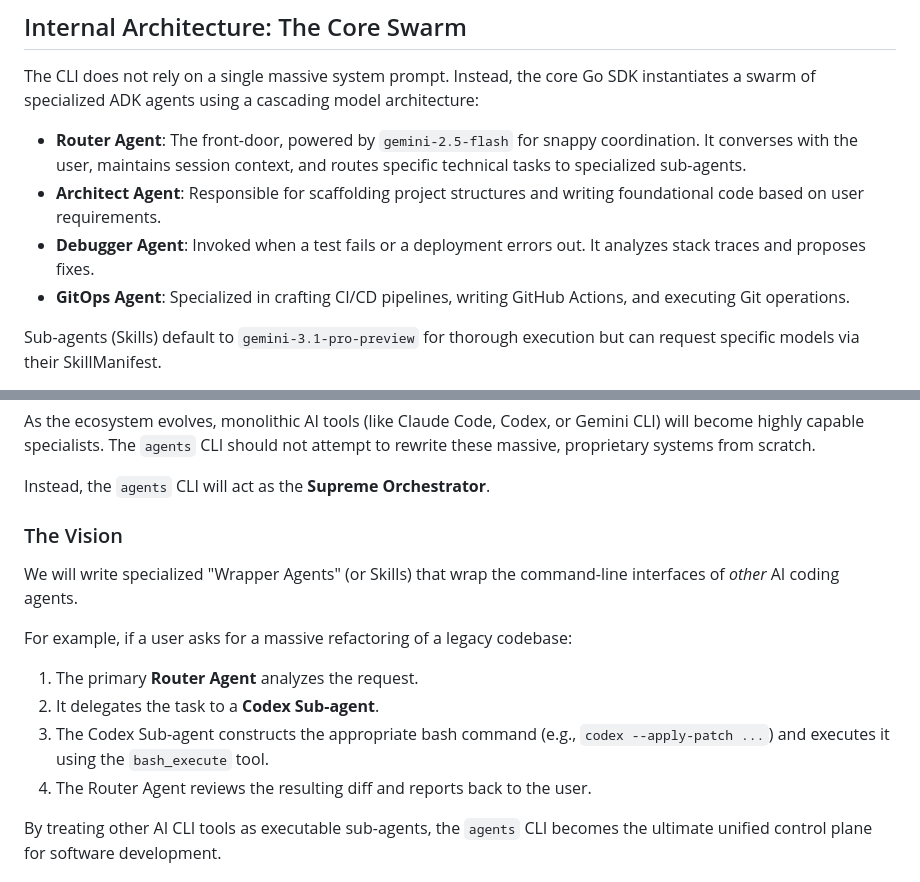
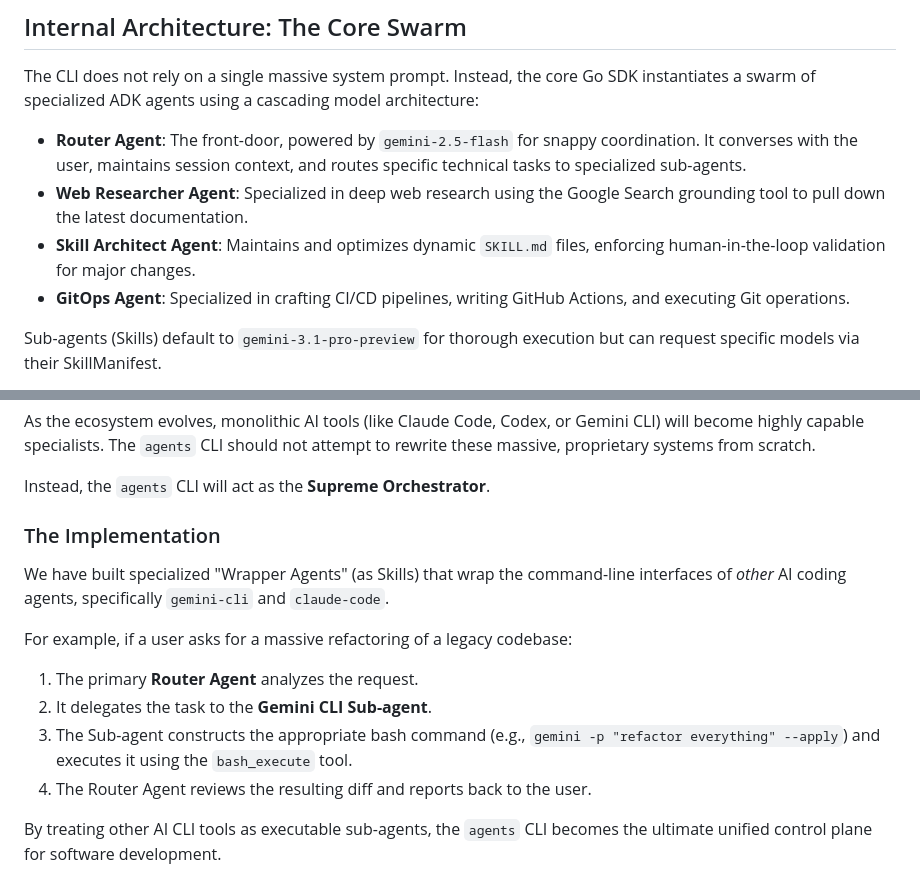
Before and after one commit to dewitt/swarm, a Markdown page: docs/design/05-multi-agent-orchestration.md, 2 parts joined by grey strips. Rendered like a GitHub page.

Commit message:
docs: update multi-agent orchestration doc to reflect newly built agents

```diff
--- a/docs/design/05-multi-agent-orchestration.md
+++ b/docs/design/05-multi-agent-orchestration.md
@@ -20,10 +20,10 @@ architecture:
 - **Router Agent**: The front-door, powered by `gemini-2.5-flash` for snappy
   coordination. It converses with the user, maintains session context, and
   routes specific technical tasks to specialized sub-agents.
-- **Architect Agent**: Responsible for scaffolding project structures and
-  writing foundational code based on user requirements.
-- **Debugger Agent**: Invoked when a test fails or a deployment errors out. It
-  analyzes stack traces and proposes fixes.
+- **Web Researcher Agent**: Specialized in deep web research using the Google
+  Search grounding tool to pull down the latest documentation.
+- **Skill Architect Agent**: Maintains and optimizes dynamic `SKILL.md` files,
+  enforcing human-in-the-loop validation for major changes.
 - **GitOps Agent**: Specialized in crafting CI/CD pipelines, writing GitHub
   Actions, and executing Git operations.
 
@@ -64,17 +64,19 @@ not attempt to rewrite these massive, proprietary systems from scratch.
 
 Instead, the `agents` CLI will act as the **Supreme Orchestrator**.
 
-### The Vision
+### The Implementation
 
-We will write specialized "Wrapper Agents" (or Skills) that wrap the
-command-line interfaces of *other* AI coding agents.
+We have built specialized "Wrapper Agents" (as Skills) that wrap the
+command-line interfaces of *other* AI coding agents, specifically `gemini-cli`
+and `claude-code`.
 
 For example, if a user asks for a massive refactoring of a legacy codebase:
 
 1. The primary **Router Agent** analyzes the request.
-1. It delegates the task to a **Codex Sub-agent**.
-1. The Codex Sub-agent constructs the appropriate bash command (e.g.,
-   `codex --apply-patch ...`) and executes it using the `bash_execute` tool.
+1. It delegates the task to the **Gemini CLI Sub-agent**.
+1. The Sub-agent constructs the appropriate bash command (e.g.,
+   `gemini -p "refactor everything" --apply`) and executes it using the
+   `bash_execute` tool.
 1. The Router Agent reviews the resulting diff and reports back to the user.
 
 By treating other AI CLI tools as executable sub-agents, the `agents` CLI
```
